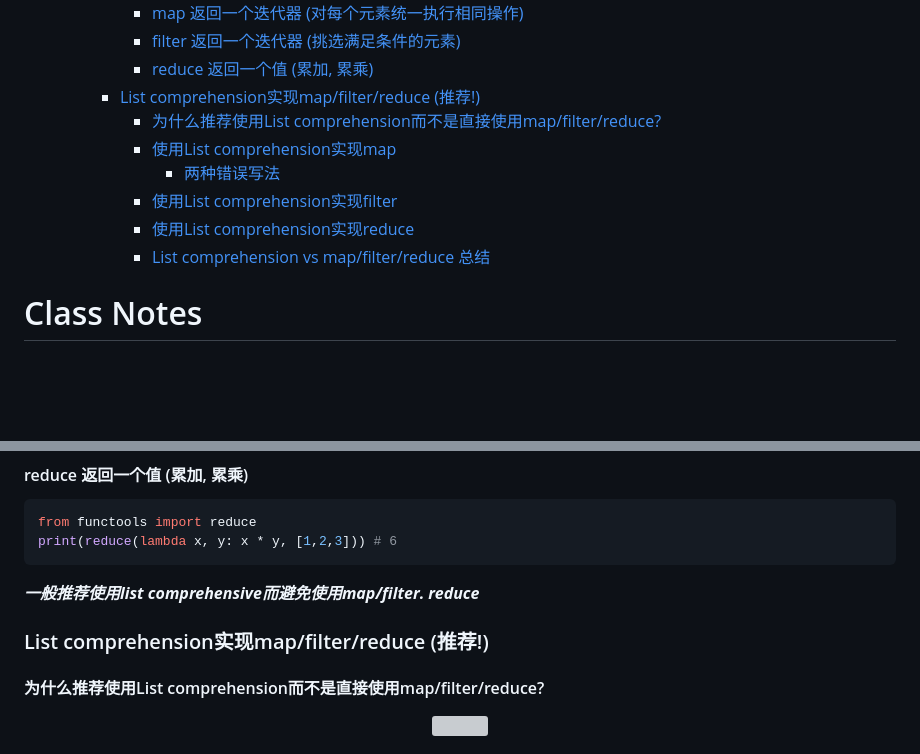
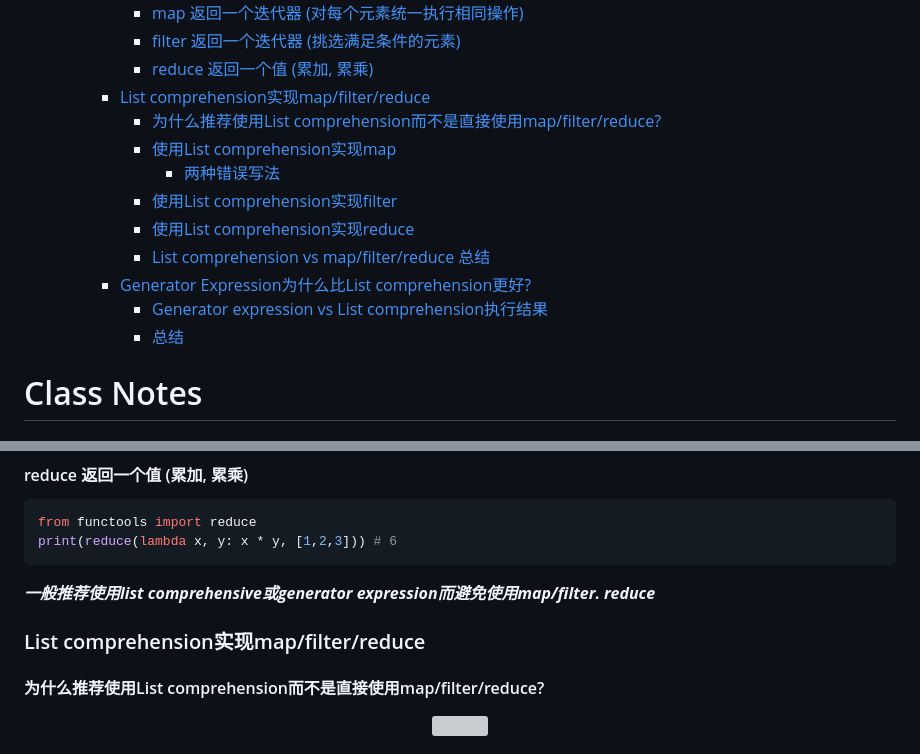
Before and after one commit to ESJiang/JR-notes, a Markdown page: Python/Python_5.md, 2 parts joined by grey strips. Drawn GitHub-style; blank space fills up the shorter version; grey boxes are pictures that could not be loaded.

````diff
--- a/Python/Python_5.md
+++ b/Python/Python_5.md
@@ -14,13 +14,16 @@
       - [map 返回一个迭代器 (对每个元素统一执行相同操作)](#map-返回一个迭代器-对每个元素统一执行相同操作)
       - [filter 返回一个迭代器 (挑选满足条件的元素)](#filter-返回一个迭代器-挑选满足条件的元素)
       - [reduce 返回一个值 (累加, 累乘)](#reduce-返回一个值-累加-累乘)
-    - [List comprehension实现map/filter/reduce (推荐!)](#list-comprehension实现mapfilterreduce-推荐)
+    - [List comprehension实现map/filter/reduce](#list-comprehension实现mapfilterreduce)
       - [为什么推荐使用List comprehension而不是直接使用map/filter/reduce?](#为什么推荐使用list-comprehension而不是直接使用mapfilterreduce)
       - [使用List comprehension实现map](#使用list-comprehension实现map)
         - [两种错误写法](#两种错误写法)
       - [使用List comprehension实现filter](#使用list-comprehension实现filter)
       - [使用List comprehension实现reduce](#使用list-comprehension实现reduce)
       - [List comprehension vs map/filter/reduce 总结](#list-comprehension-vs-mapfilterreduce-总结)
+    - [Generator Expression为什么比List comprehension更好?](#generator-expression为什么比list-comprehension更好)
+      - [Generator expression vs List comprehension执行结果](#generator-expression-vs-list-comprehension执行结果)
+      - [总结](#总结)
 
 # Class Notes
 
@@ -247,9 +250,9 @@ from functools import reduce
 print(reduce(lambda x, y: x * y, [1,2,3])) # 6
 ```
 
-***一般推荐使用list comprehensive而避免使用map/filter. reduce***
+***一般推荐使用list comprehensive或generator expression而避免使用map/filter. reduce***
 
-### List comprehension实现map/filter/reduce (推荐!)
+### List comprehension实现map/filter/reduce
 #### 为什么推荐使用List comprehension而不是直接使用map/filter/reduce?
 <p align='center'><img src='../image/List comprehension vs map:filter:reduce.png' /></p>
 
````
Also changed, not shown: other parts of Python/Python_5.md (+42 -0 lines), image/generator+list() vs list comprehension.png (added), 1 other file.
